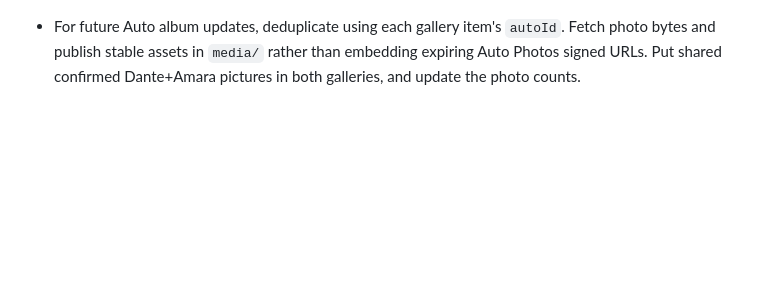
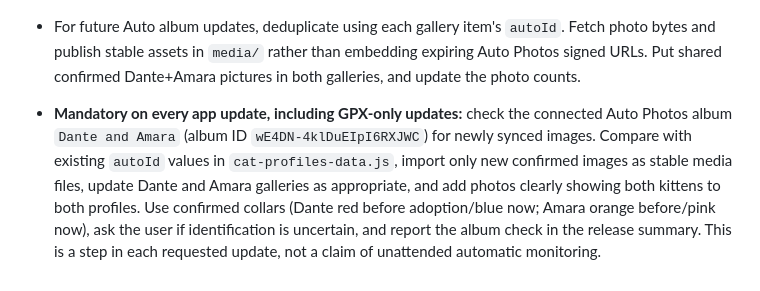
Before and after one commit to dsainsbury-dotcom/Narlia, a Markdown page: SITE_UPDATE_RULES.md, the part around the change. GitHub-like rendering; blank space fills up the shorter version.

Commit message:
Require Auto Photos album check during every Narlia app update

```diff
--- a/SITE_UPDATE_RULES.md
+++ b/SITE_UPDATE_RULES.md
@@ -26,3 +26,5 @@ Any new cat-related input triggers a site update and publish. This includes GPX
 - User-confirmed identity key: Dante red collar in breeder-era photos, blue collar after adoption; Amara orange collar before adoption, pink collar after adoption. Do not infer that all cats in group photos are one of the two kittens.
 
 - For future Auto album updates, deduplicate using each gallery item's `autoId`. Fetch photo bytes and publish stable assets in `media/` rather than embedding expiring Auto Photos signed URLs. Put shared confirmed Dante+Amara pictures in both galleries, and update the photo counts.
+
+- **Mandatory on every app update, including GPX-only updates:** check the connected Auto Photos album `Dante and Amara` (album ID `wE4DN-4klDuEIpI6RXJWC`) for newly synced images. Compare with existing `autoId` values in `cat-profiles-data.js`, import only new confirmed images as stable media files, update Dante and Amara galleries as appropriate, and add photos clearly showing both kittens to both profiles. Use confirmed collars (Dante red before adoption/blue now; Amara orange before/pink now), ask the user if identification is uncertain, and report the album check in the release summary. This is a step in each requested update, not a claim of unattended automatic monitoring.
```
